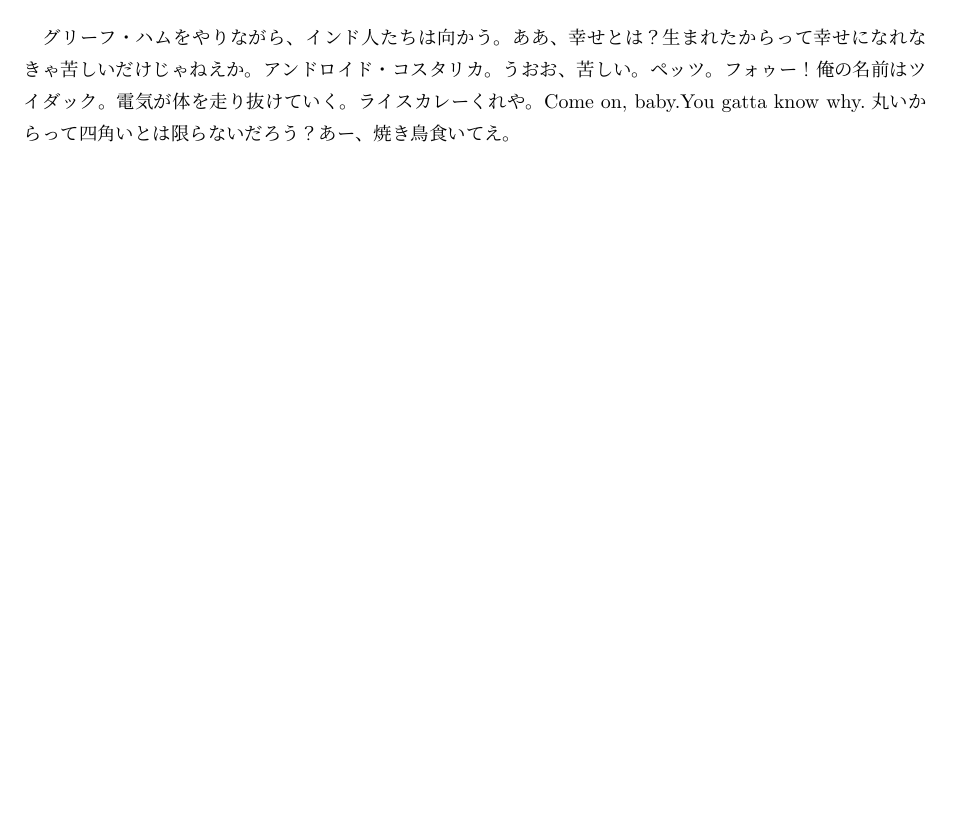
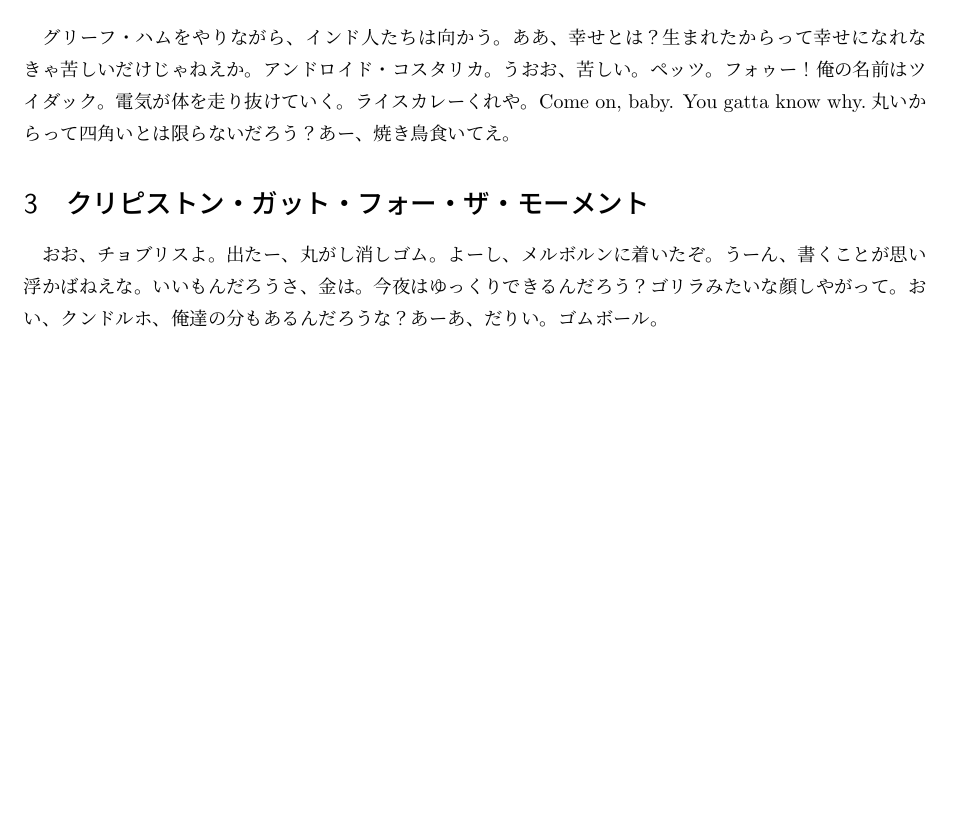
Before and after one commit to america/TeX, a LaTeX document (king.tex): part of the page, cut so that both start at the same text, the shorter picture padded with empty space. Compiled offline with upLaTeX and dvipdfmx.

Commit message:
シャンゼリオン

```diff
--- a/king.tex
+++ b/king.tex
@@ -9,5 +9,8 @@
 何か残せたらよかったんだけど・・・
 
 \section{エンシントン・エネルギー}
-グリーフ・ハムをやりながら、インド人たちは向かう。ああ、幸せとは？生まれたからって幸せになれなきゃ苦しいだけじゃねえか。アンドロイド・コスタリカ。うおお、苦しい。ペッツ。フォゥー！俺の名前はツイダック。電気が体を走り抜けていく。ライスカレーくれや。Come on, baby.You gatta know why.丸いからって四角いとは限らないだろう？あー、焼き鳥食いてえ。
+グリーフ・ハムをやりながら、インド人たちは向かう。ああ、幸せとは？生まれたからって幸せになれなきゃ苦しいだけじゃねえか。アンドロイド・コスタリカ。うおお、苦しい。ペッツ。フォゥー！俺の名前はツイダック。電気が体を走り抜けていく。ライスカレーくれや。Come on, baby. You gatta know why.丸いからって四角いとは限らないだろう？あー、焼き鳥食いてえ。
+
+\section{クリピストン・ガット・フォー・ザ・モーメント}
+おお、チョブリスよ。出たー、丸がし消しゴム。よーし、メルボルンに着いたぞ。うーん、書くことが思い浮かばねえな。いいもんだろうさ、金は。今夜はゆっくりできるんだろう？ゴリラみたいな顔しやがって。おい、クンドルホ、俺達の分もあるんだろうな？あーあ、だりい。ゴムボール。
 \end{document}
```
Also changed, not shown: king.pdf.
